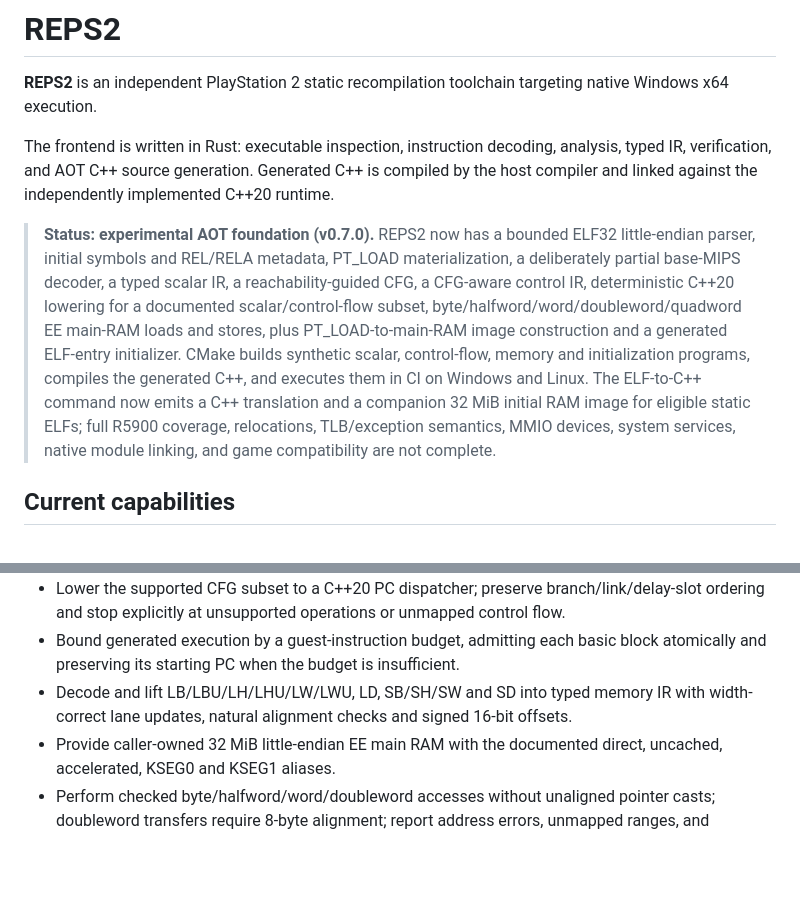
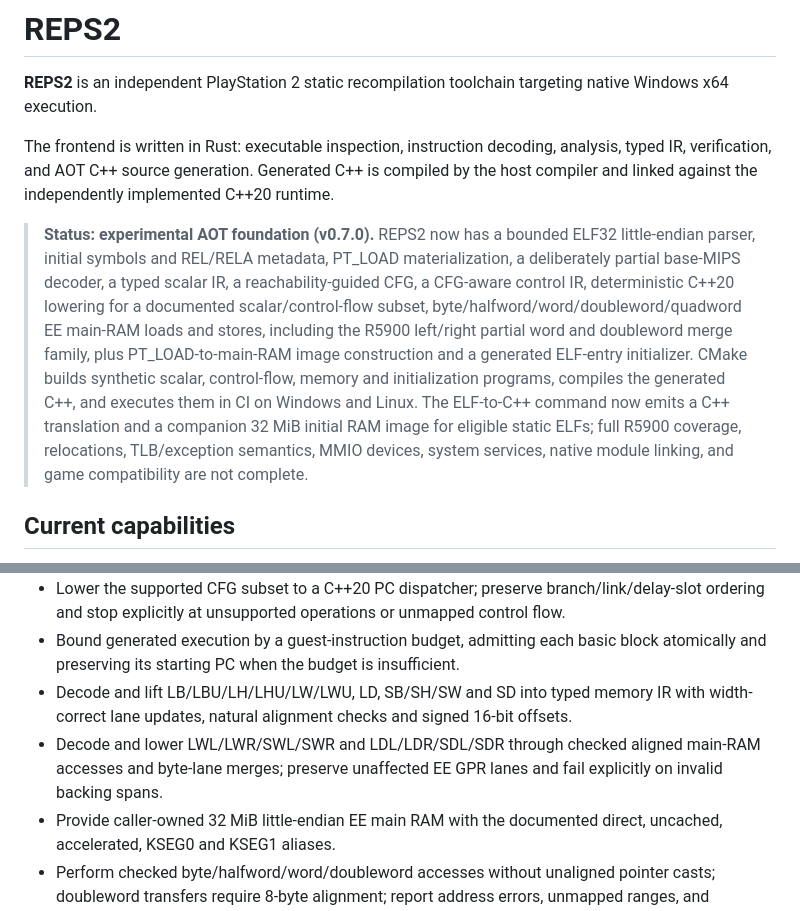
Before and after one commit to RidTheWann/REPS2-Project, a Markdown page: README.md, 2 parts joined by grey strips. Drawn GitHub-style; blank space fills up the shorter version.

Commit message:
docs: document EE left/right partial memory support

```diff
--- a/README.md
+++ b/README.md
@@ -4,7 +4,7 @@
 
 The frontend is written in Rust: executable inspection, instruction decoding, analysis, typed IR, verification, and AOT C++ source generation. Generated C++ is compiled by the host compiler and linked against the independently implemented C++20 runtime.
 
-> **Status: experimental AOT foundation (v0.7.0).** REPS2 now has a bounded ELF32 little-endian parser, initial symbols and REL/RELA metadata, PT_LOAD materialization, a deliberately partial base-MIPS decoder, a typed scalar IR, a reachability-guided CFG, a CFG-aware control IR, deterministic C++20 lowering for a documented scalar/control-flow subset, byte/halfword/word/doubleword/quadword EE main-RAM loads and stores, plus PT_LOAD-to-main-RAM image construction and a generated ELF-entry initializer. CMake builds synthetic scalar, control-flow, memory and initialization programs, compiles the generated C++, and executes them in CI on Windows and Linux. The ELF-to-C++ command now emits a C++ translation and a companion 32 MiB initial RAM image for eligible static ELFs; full R5900 coverage, relocations, TLB/exception semantics, MMIO devices, system services, native module linking, and game compatibility are not complete.
+> **Status: experimental AOT foundation (v0.7.0).** REPS2 now has a bounded ELF32 little-endian parser, initial symbols and REL/RELA metadata, PT_LOAD materialization, a deliberately partial base-MIPS decoder, a typed scalar IR, a reachability-guided CFG, a CFG-aware control IR, deterministic C++20 lowering for a documented scalar/control-flow subset, byte/halfword/word/doubleword/quadword EE main-RAM loads and stores, including the R5900 left/right partial word and doubleword merge family, plus PT_LOAD-to-main-RAM image construction and a generated ELF-entry initializer. CMake builds synthetic scalar, control-flow, memory and initialization programs, compiles the generated C++, and executes them in CI on Windows and Linux. The ELF-to-C++ command now emits a C++ translation and a companion 32 MiB initial RAM image for eligible static ELFs; full R5900 coverage, relocations, TLB/exception semantics, MMIO devices, system services, native module linking, and game compatibility are not complete.
 
 ## Current capabilities
 
@@ -19,6 +19,7 @@ The frontend is written in Rust: executable inspection, instruction decoding, an
 - Lower the supported CFG subset to a C++20 PC dispatcher; preserve branch/link/delay-slot ordering and stop explicitly at unsupported operations or unmapped control flow.
 - Bound generated execution by a guest-instruction budget, admitting each basic block atomically and preserving its starting PC when the budget is insufficient.
 - Decode and lift LB/LBU/LH/LHU/LW/LWU, LD, SB/SH/SW and SD into typed memory IR with width-correct lane updates, natural alignment checks and signed 16-bit offsets.
+- Decode and lower LWL/LWR/SWL/SWR and LDL/LDR/SDL/SDR through checked aligned main-RAM accesses and byte-lane merges; preserve unaffected EE GPR lanes and fail explicitly on invalid backing spans.
 - Provide caller-owned 32 MiB little-endian EE main RAM with the documented direct, uncached, accelerated, KSEG0 and KSEG1 aliases.
 - Perform checked byte/halfword/word/doubleword accesses without unaligned pointer casts; doubleword transfers require 8-byte alignment; report address errors, unmapped ranges, and unimplemented device/MMIO accesses as distinct statuses.
 - Materialize eligible ET_EXEC PT_LOAD segments into a 32 MiB initial EE RAM image, including zero-filled BSS and supported RAM aliases; reject physical alias overlap and out-of-RAM segments.
```
